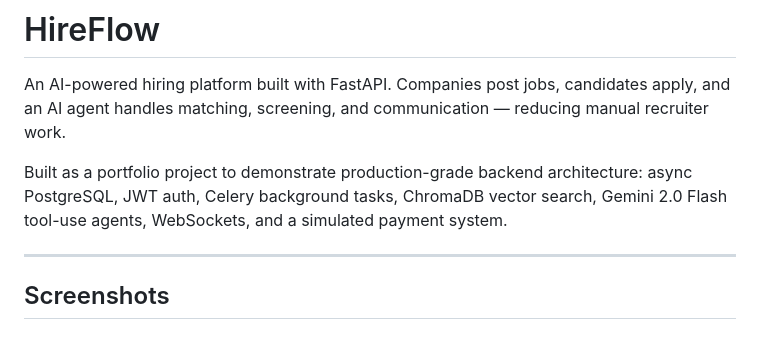
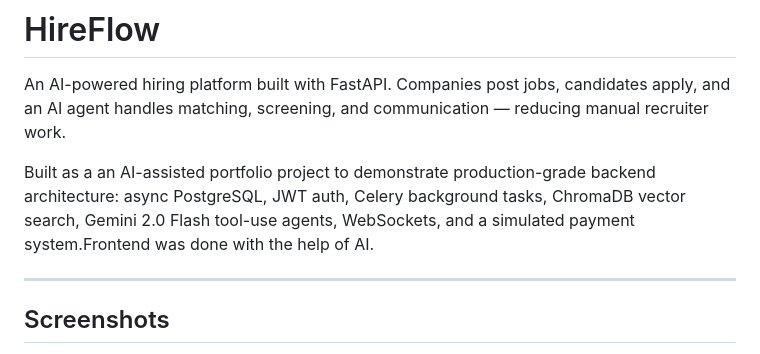
Before and after one commit to m-hamza-n/HireFlow, a Markdown page: README.md, the part around the change. Drawn GitHub-style.

Commit message:
Update README
Clarified project description and added mention of AI assistance in frontend development.

```diff
--- a/README.md
+++ b/README.md
@@ -2,7 +2,7 @@
 
 An AI-powered hiring platform built with FastAPI. Companies post jobs, candidates apply, and an AI agent handles matching, screening, and communication — reducing manual recruiter work.
 
-Built as a portfolio project to demonstrate production-grade backend architecture: async PostgreSQL, JWT auth, Celery background tasks, ChromaDB vector search, Gemini 2.0 Flash tool-use agents, WebSockets, and a simulated payment system.
+Built as a an AI-assisted portfolio project to demonstrate production-grade backend architecture: async PostgreSQL, JWT auth, Celery background tasks, ChromaDB vector search, Gemini 2.0 Flash tool-use agents, WebSockets, and a simulated payment system.Frontend was done with the help of AI.
 
 ---
 
```
